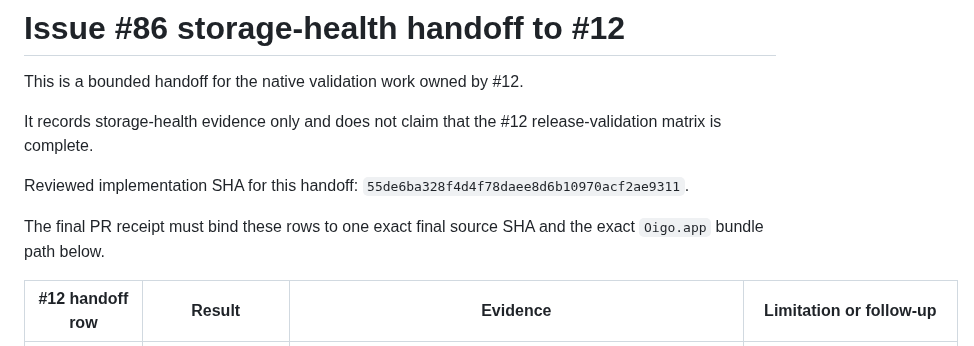
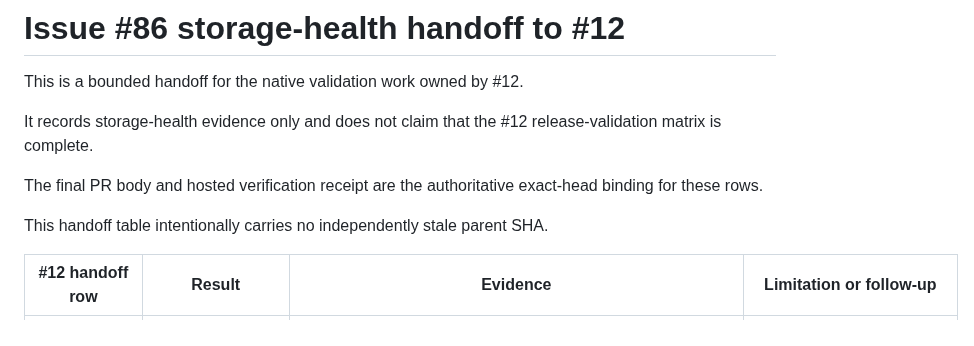
Before and after one commit to douglasjarquin/oigo, a Markdown page: docs/issue-86-storage-health-handoff.md, the part around the change. Drawn GitHub-style.

Commit message:
docs(storage): keep handoff head binding authoritative

```diff
--- a/docs/issue-86-storage-health-handoff.md
+++ b/docs/issue-86-storage-health-handoff.md
@@ -4,9 +4,9 @@ This is a bounded handoff for the native validation work owned by #12.
 
 It records storage-health evidence only and does not claim that the #12 release-validation matrix is complete.
 
-Reviewed implementation SHA for this handoff: `55de6ba328f4d4f78daee8d6b10970acf2ae9311`.
+The final PR body and hosted verification receipt are the authoritative exact-head binding for these rows.
 
-The final PR receipt must bind these rows to one exact final source SHA and the exact `Oigo.app` bundle path below.
+This handoff table intentionally carries no independently stale parent SHA.
 
 | #12 handoff row | Result | Evidence | Limitation or follow-up |
 | --- | --- | --- | --- |
```
